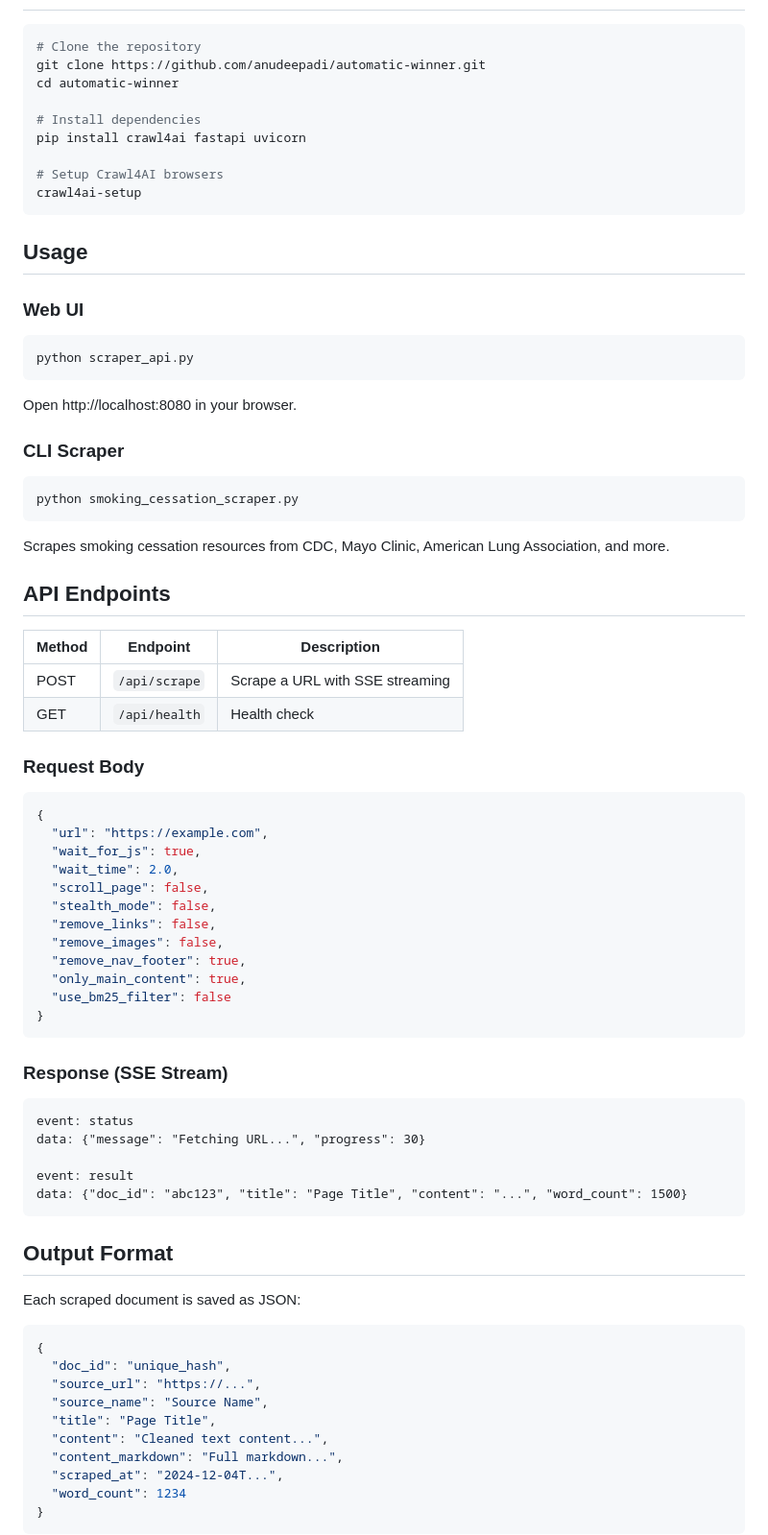
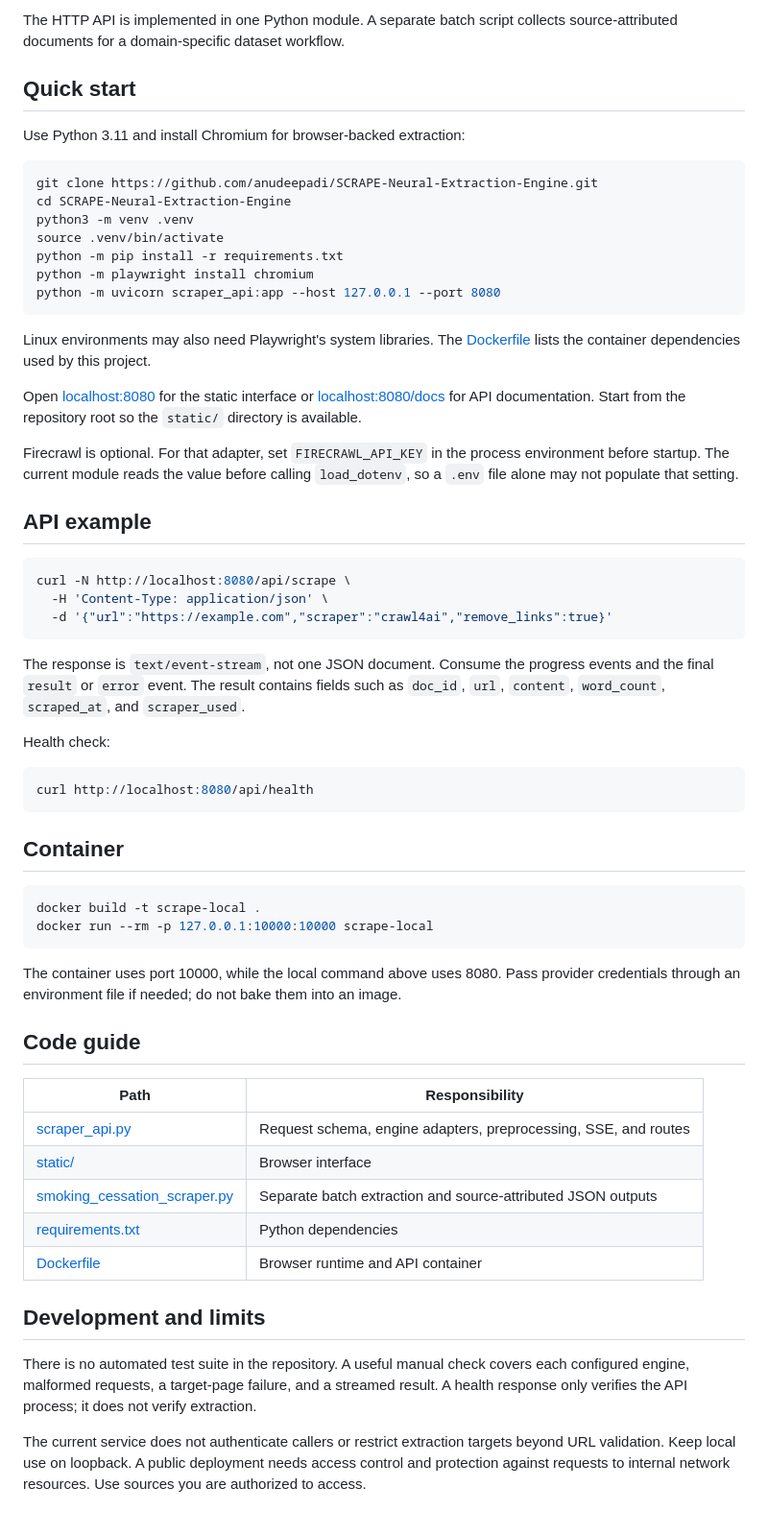
Before and after one commit to anudeepadi/web-extract-api, a Markdown page: README.md, the part around one of its changes. Shown at 96% size. GitHub-like rendering.

Commit message:
docs: clarify project purpose, architecture, and setup

````diff
--- a/README.md
+++ b/README.md
@@ -32,82 +38,63 @@ A stunning web scraper with a cyberpunk-editorial UI, powered by Crawl4AI. Extra
+The HTTP API is implemented in one Python module. A separate batch script collects source-attributed documents for a domain-specific dataset workflow.
+
+## Quick start
+
+Use Python 3.11 and install Chromium for browser-backed extraction:
 
 ```bash
-# Clone the repository
-git clone https://github.com/anudeepadi/automatic-winner.git
-cd automatic-winner
-
-# Install dependencies
-pip install crawl4ai fastapi uvicorn
-
-# Setup Crawl4AI browsers
-crawl4ai-setup
+git clone https://github.com/anudeepadi/SCRAPE-Neural-Extraction-Engine.git
+cd SCRAPE-Neural-Extraction-Engine
+python3 -m venv .venv
+source .venv/bin/activate
+python -m pip install -r requirements.txt
+python -m playwright install chromium
+python -m uvicorn scraper_api:app --host 127.0.0.1 --port 8080
 ```
 
-## Usage
+Linux environments may also need Playwright's system libraries. The [Dockerfile](Dockerfile) lists the container dependencies used by this project.
 
-### Web UI
+Open [localhost:8080](http://localhost:8080) for the static interface or [localhost:8080/docs](http://localhost:8080/docs) for API documentation. Start from the repository root so the `static/` directory is available.
+
+Firecrawl is optional. For that adapter, set `FIRECRAWL_API_KEY` in the process environment before startup. The current module reads the value before calling `load_dotenv`, so a `.env` file alone may not populate that setting.
+
+## API example
 
 ```bash
-python scraper_api.py
+curl -N http://localhost:8080/api/scrape \
+  -H 'Content-Type: application/json' \
+  -d '{"url":"https://example.com","scraper":"crawl4ai","remove_links":true}'
 ```
 
-Open http://localhost:8080 in your browser.
+The response is `text/event-stream`, not one JSON document. Consume the progress events and the final `result` or `error` event. The result contains fields such as `doc_id`, `url`, `content`, `word_count`, `scraped_at`, and `scraper_used`.
 
-### CLI Scraper
+Health check:
 
 ```bash
-python smoking_cessation_scraper.py
+curl http://localhost:8080/api/health
 ```
 
-Scrapes smoking cessation resources from CDC, Mayo Clinic, American Lung Association, and more.
+## Container
 
-## API Endpoints
-
-| Method | Endpoint | Description |
-|--------|----------|-------------|
-| POST | `/api/scrape` | Scrape a URL with SSE streaming |
-| GET | `/api/health` | Health check |
-
-### Request Body
-
-```json
-{
-  "url": "https://example.com",
-  "wait_for_js": true,
-  "wait_time": 2.0,
-  "scroll_page": false,
-  "stealth_mode": false,
-  "remove_links": false,
-  "remove_images": false,
-  "remove_nav_footer": true,
-  "only_main_content": true,
-  "use_bm25_filter": false
-}
+```bash
+docker build -t scrape-local .
+docker run --rm -p 127.0.0.1:10000:10000 scrape-local
 ```
 
-### Response (SSE Stream)
+The container uses port 10000, while the local command above uses 8080. Pass provider credentials through an environment file if needed; do not bake them into an image.
 
-```
-event: status
-data: {"message": "Fetching URL...", "progress": 30}
+## Code guide
 
-event: result
-data: {"doc_id": "abc123", "title": "Page Title", "content": "...", "word_count": 1500}
-```
+| Path | Responsibility |
+| --- | --- |
+| [scraper_api.py](scraper_api.py) | Request schema, engine adapters, preprocessing, SSE, and routes |
+| [static/](static/) | Browser interface |
+| [smoking_cessation_scraper.py](smoking_cessation_scraper.py) | Separate batch extraction and source-attributed JSON outputs |
+| [requirements.txt](requirements.txt) | Python dependencies |
+| [Dockerfile](Dockerfile) | Browser runtime and API container |
 
-## Output Format
+## Development and limits
 
-Each scraped document is saved as JSON:
+There is no automated test suite in the repository. A useful manual check covers each configured engine, malformed requests, a target-page failure, and a streamed result. A health response only verifies the API process; it does not verify extraction.
 
-```json
-{
-  "doc_id": "unique_hash",
-  "source_url": "https://...",
-  "source_name": "Source Name",
-  "title": "Page Title",
-  "content": "Cleaned text content...",
-  "content_markdown": "Full markdown...",
-  "scraped_at": "2024-12-04T...",
-  "word_count": 1234
-}
-```
+The current service does not authenticate callers or restrict extraction targets beyond URL validation. Keep local use on loopback. A public deployment needs access control and protection against requests to internal network resources. Use sources you are authorized to access.
 
````
Also changed, not shown: other parts of README.md (+32 -43 lines).
